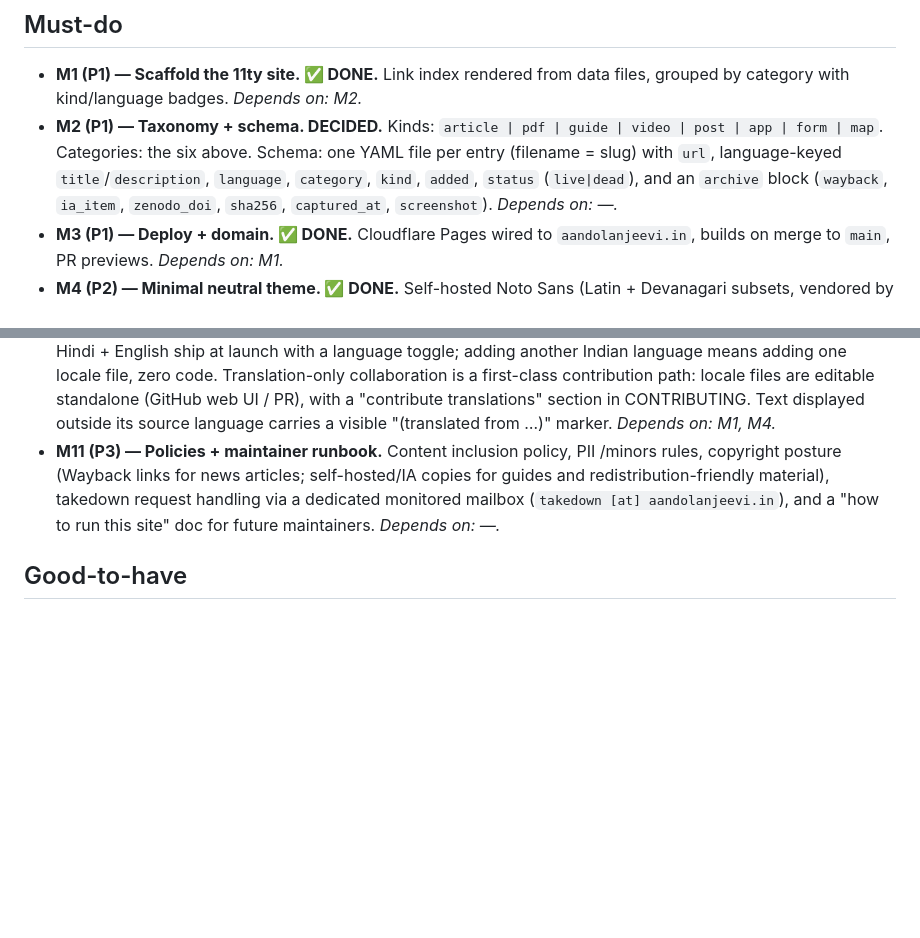
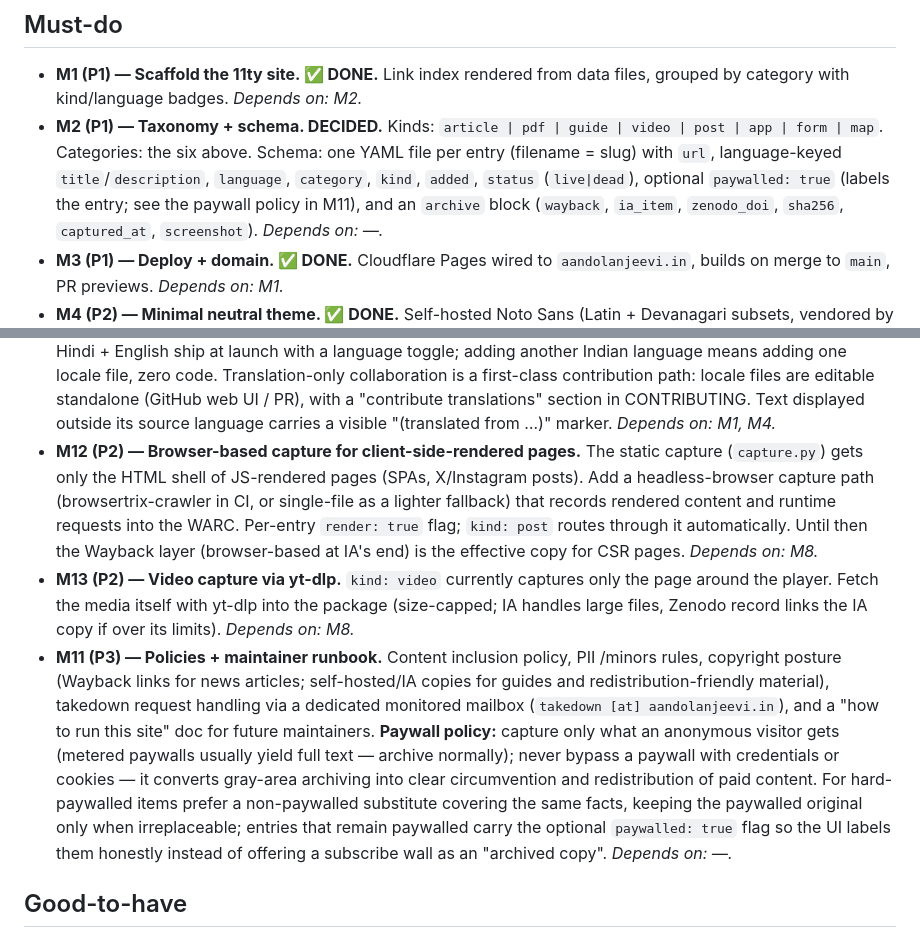
Before and after one commit to aandolanjeevi/aandolanjeevi.in, a Markdown page: PLAN.md, 2 parts joined by grey strips. Rendered like a GitHub page; blank space fills up the shorter version.

Commit message:
docs: log browser-based capture and yt-dlp video capture as must-do (#7)
Co-authored-by: Claude Fable 5 <noreply@anthropic.com>

```diff
--- a/PLAN.md
+++ b/PLAN.md
@@ -58,7 +58,8 @@ if the source disappears.
   `article | pdf | guide | video | post | app | form | map`. Categories: the
   six above. Schema: one YAML file per entry (filename = slug) with `url`,
   language-keyed `title`/`description`, `language`, `category`, `kind`,
-  `added`, `status` (`live|dead`), and an `archive` block (`wayback`,
+  `added`, `status` (`live|dead`), optional `paywalled: true` (labels the
+  entry; see the paywall policy in M11), and an `archive` block (`wayback`,
   `ia_item`, `zenodo_doi`, `sha256`, `captured_at`, `screenshot`).
   _Depends on: —._
 - **M3 (P1) — Deploy + domain. ✅ DONE.** Cloudflare Pages wired to
@@ -105,12 +106,32 @@ if the source disappears.
   "contribute translations" section in CONTRIBUTING. Text displayed outside
   its source language carries a visible "(translated from …)" marker.
   _Depends on: M1, M4._
+- **M12 (P2) — Browser-based capture for client-side-rendered pages.** The
+  static capture (`capture.py`) gets only the HTML shell of JS-rendered pages
+  (SPAs, X/Instagram posts). Add a headless-browser capture path
+  (browsertrix-crawler in CI, or single-file as a lighter fallback) that
+  records rendered content and runtime requests into the WARC. Per-entry
+  `render: true` flag; `kind: post` routes through it automatically. Until
+  then the Wayback layer (browser-based at IA's end) is the effective copy
+  for CSR pages. _Depends on: M8._
+- **M13 (P2) — Video capture via yt-dlp.** `kind: video` currently captures
+  only the page around the player. Fetch the media itself with yt-dlp into
+  the package (size-capped; IA handles large files, Zenodo record links the
+  IA copy if over its limits). _Depends on: M8._
 - **M11 (P3) — Policies + maintainer runbook.** Content inclusion policy, PII
   /minors rules, copyright posture (Wayback links for news articles;
   self-hosted/IA copies for guides and redistribution-friendly material),
   takedown request handling via a dedicated monitored mailbox
   (`takedown [at] aandolanjeevi.in`), and a "how to run this site" doc for
-  future maintainers. _Depends on: —._
+  future maintainers. **Paywall policy:** capture only what an anonymous
+  visitor gets (metered paywalls usually yield full text — archive normally);
+  never bypass a paywall with credentials or cookies — it converts gray-area
+  archiving into clear circumvention and redistribution of paid content. For
+  hard-paywalled items prefer a non-paywalled substitute covering the same
+  facts, keeping the paywalled original only when irreplaceable; entries that
+  remain paywalled carry the optional `paywalled: true` flag so the UI labels
+  them honestly instead of offering a subscribe wall as an "archived copy".
+  _Depends on: —._
 
 ## Good-to-have
 
```
